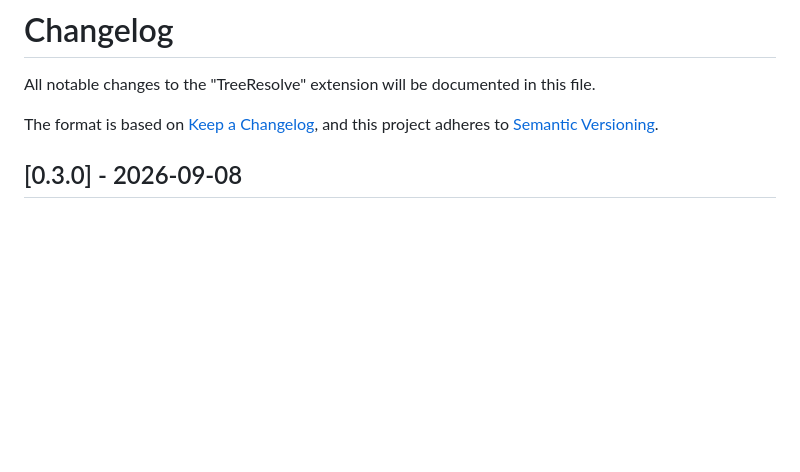
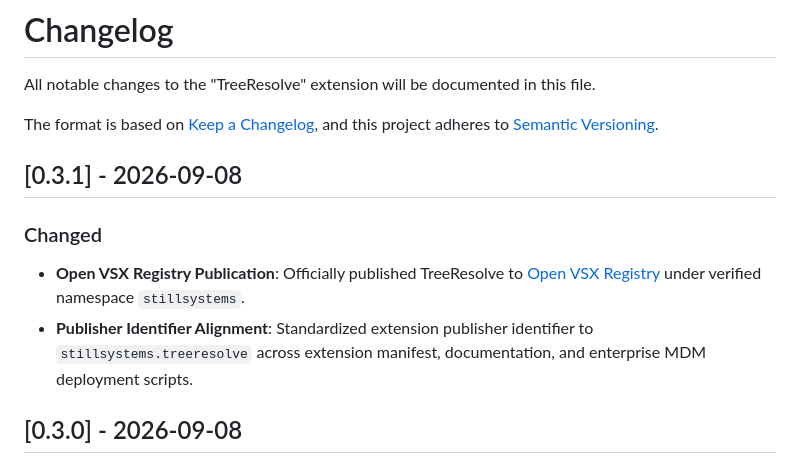
Before and after one commit to stillsystems/treeresolve-community, a Markdown page: CHANGELOG.md, the part around the change. Drawn GitHub-style; blank space fills up the shorter version.

Commit message:
docs: add v0.3.1 Open VSX release notes to changelog

```diff
--- a/CHANGELOG.md
+++ b/CHANGELOG.md
@@ -4,6 +4,13 @@ All notable changes to the "TreeResolve" extension will be documented in this fi
 
 The format is based on [Keep a Changelog](https://keepachangelog.com/en/1.0.0/),
 and this project adheres to [Semantic Versioning](https://semver.org/spec/v2.0.0.html).
+
+## [0.3.1] - 2026-09-08
+
+### Changed
+
+- **Open VSX Registry Publication**: Officially published TreeResolve to [Open VSX Registry](https://open-vsx.org/extension/stillsystems/treeresolve) under verified namespace `stillsystems`.
+- **Publisher Identifier Alignment**: Standardized extension publisher identifier to `stillsystems.treeresolve` across extension manifest, documentation, and enterprise MDM deployment scripts.
 
 ## [0.3.0] - 2026-09-08
 
```
